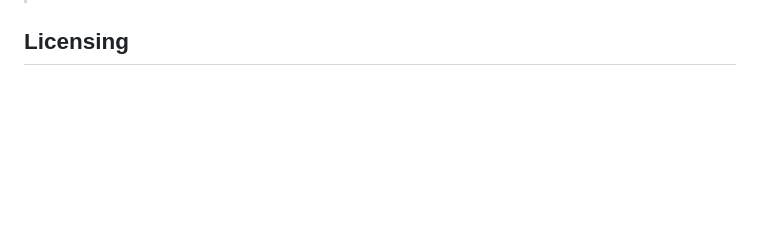
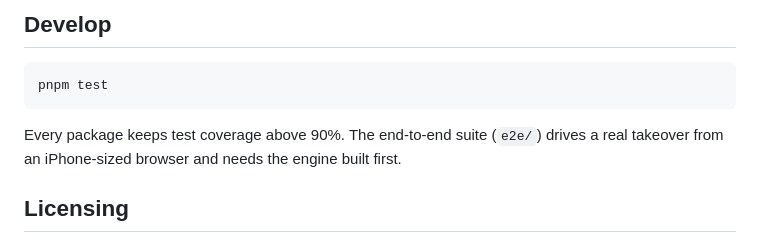
Before and after one commit to Velmlabs/unstuck, a Markdown page: README.md, the part around one of its changes. Rendered like a GitHub page; blank space fills up the shorter version.

````diff
--- a/README.md
+++ b/README.md
@@ -6,3 +56,10 @@
+## Develop
+
+```bash
+pnpm test
+```
+
+Every package keeps test coverage above 90%. The end-to-end suite (`e2e/`) drives a real takeover from an iPhone-sized browser and needs the engine built first.
 
 ## Licensing
 
````
Also changed, not shown: other parts of README.md (+50 -0 lines), docs/screenshots/viewer-cant-solve-iphone13.png (added), docs/screenshots/viewer-done-iphone13.png (added), docs/screenshots/viewer-live-iphone13.png (added), 11 other files.
